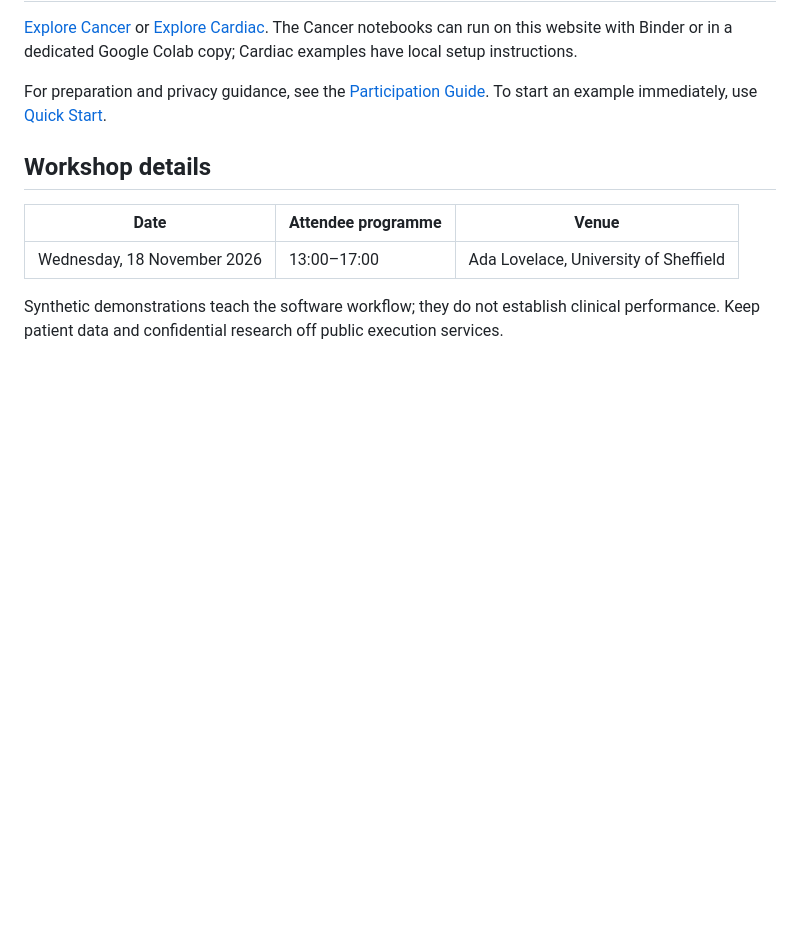
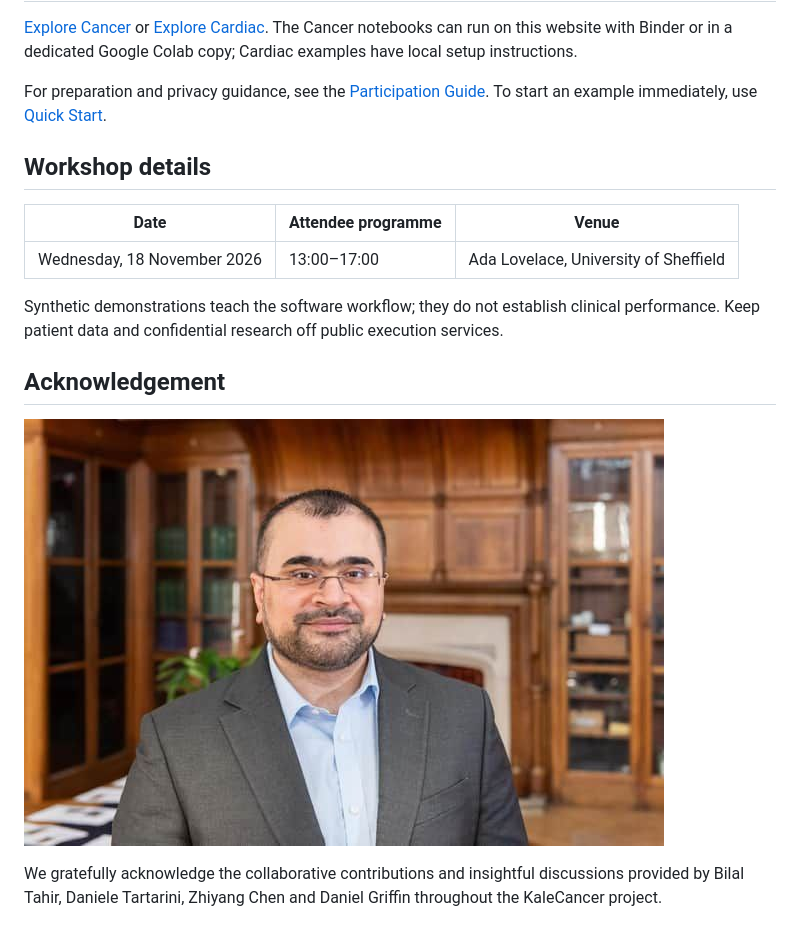
Before and after one commit to pykale/mdas, a Markdown page: README.md, the part around the change. GitHub-like rendering; pictures changed too: assets/bilal-tahir.jpg (added); blank space fills up the shorter version.

Commit message:
adding acknowledgement

```diff
--- a/README.md
+++ b/README.md
@@ -19,3 +19,9 @@ For preparation and privacy guidance, see the [Participation Guide](docs/partici
 | Wednesday, 18 November 2026 | 13:00–17:00 | Ada Lovelace, University of Sheffield |
 
 Synthetic demonstrations teach the software workflow; they do not establish clinical performance. Keep patient data and confidential research off public execution services.
+
+## Acknowledgement
+
+![Bilal Tahir](assets/bilal-tahir.jpg)
+
+We gratefully acknowledge the collaborative contributions and insightful discussions provided by Bilal Tahir, Daniele Tartarini, Zhiyang Chen and Daniel Griffin throughout the KaleCancer project.
```
Also changed, not shown: 2 other files.
